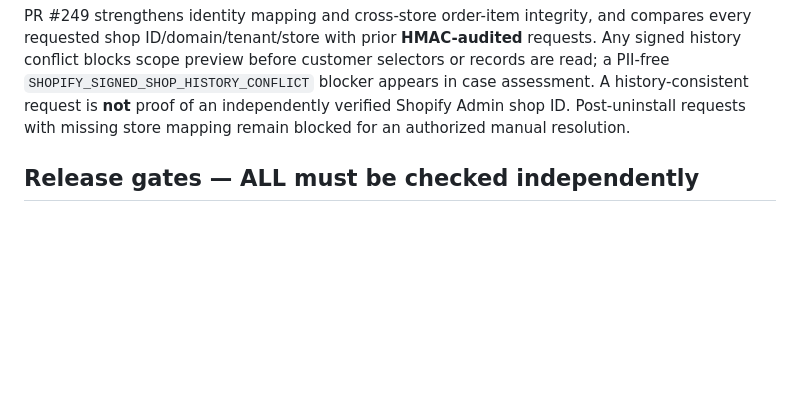
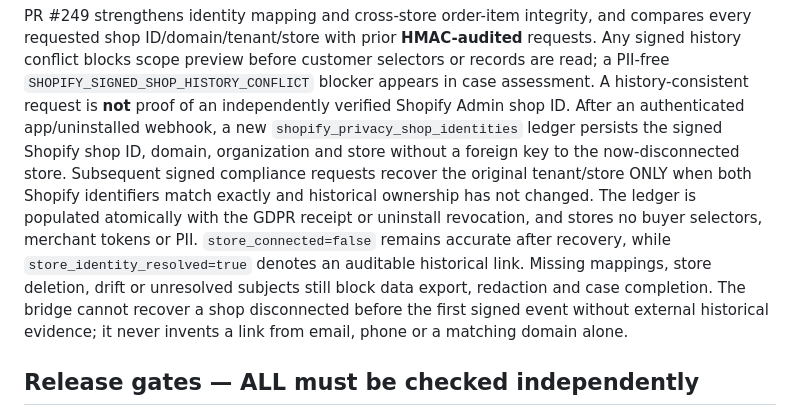
Before and after one commit to donardi-1997/diaglob, a Markdown page: docs/shopify-privacy-closure-gates-2026-10-14.md, the part around the change. GitHub-like rendering; blank space fills up the shorter version.

Commit message:
docs(privacy): signed identity retention and GDPR after Shopify uninstall

```diff
--- a/docs/shopify-privacy-closure-gates-2026-10-14.md
+++ b/docs/shopify-privacy-closure-gates-2026-10-14.md
@@ -34,8 +34,19 @@ and compares every requested shop ID/domain/tenant/store with prior
 before customer selectors or records are read; a PII-free
 `SHOPIFY_SIGNED_SHOP_HISTORY_CONFLICT` blocker appears in case assessment.
 A history-consistent request is **not** proof of an independently verified
-Shopify Admin shop ID. Post-uninstall requests with missing store mapping
-remain blocked for an authorized manual resolution.
+Shopify Admin shop ID. After an authenticated app/uninstalled webhook, a new
+`shopify_privacy_shop_identities` ledger persists the signed Shopify shop ID,
+domain, organization and store without a foreign key to the now-disconnected
+store. Subsequent signed compliance requests recover the original tenant/store
+ONLY when both Shopify identifiers match exactly and historical ownership has
+not changed. The ledger is populated atomically with the GDPR receipt or
+uninstall revocation, and stores no buyer selectors, merchant tokens or PII.
+`store_connected=false` remains accurate after recovery, while
+`store_identity_resolved=true` denotes an auditable historical link.
+Missing mappings, store deletion, drift or unresolved subjects still block
+data export, redaction and case completion. The bridge cannot recover a shop
+disconnected before the first signed event without external historical evidence;
+it never invents a link from email, phone or a matching domain alone.
 
 ## Release gates — ALL must be checked independently
 
```
